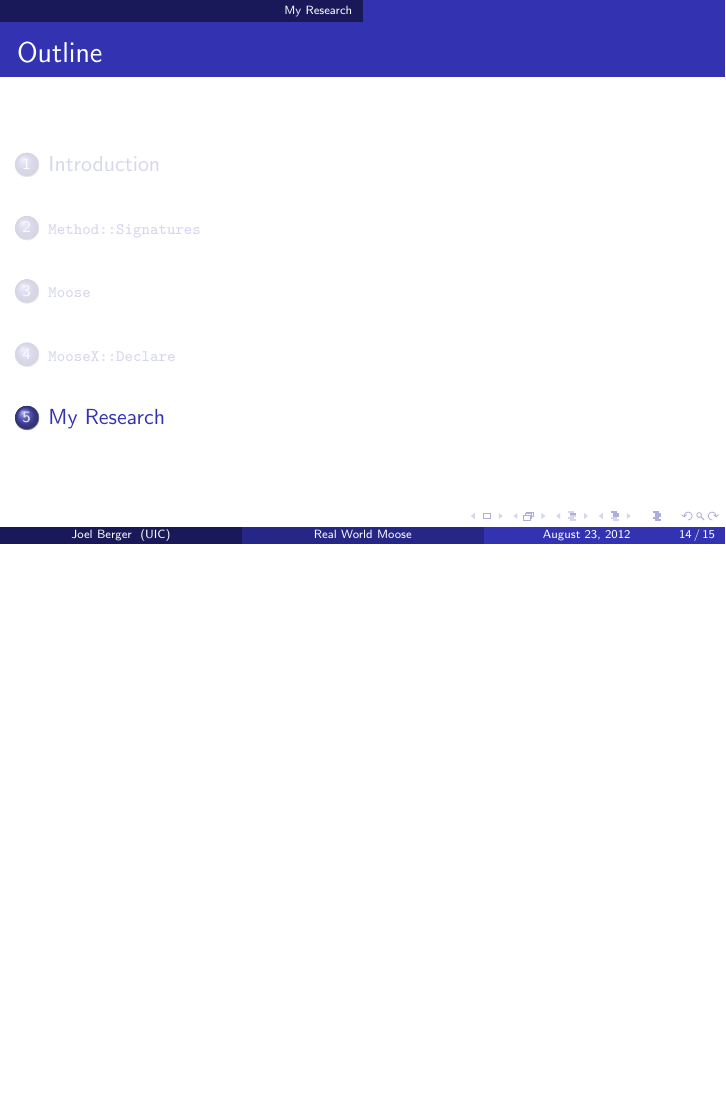
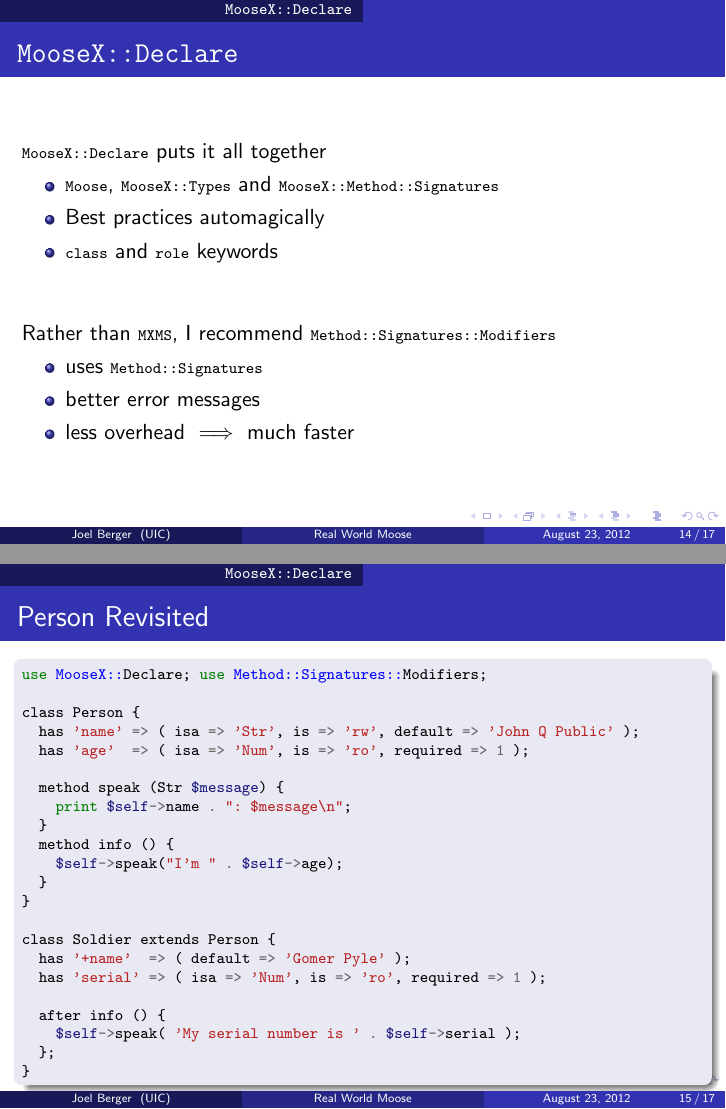
Before and after one commit to jberger/WCpm-Moose-Talk, LaTeX slides (main.tex, which reads mxd/person.tex): page 14 of 15 before the commit and pages 14 and 15 of 17 after it, the two joined at a grey line, the shorter picture padded with empty space. Compiled offline with pdfLaTeX.

Commit message:
Added MX::D content and introduction slide

```diff
--- a/main.tex
+++ b/main.tex
@@ -6,6 +6,7 @@
 \usepackage{tikz}
 \usetikzlibrary{trees}
 \usepackage{url}
+\usepackage{graphicx}
 
 \usepackage{pygments}
 \usepackage{graphicx}
@@ -45,3 +56,6 @@
+    \item declare methods
+    \item solve differential equations (!)
+  \end{itemize}
 \end{frame}
 
 \section{\code{Method::Signatures}}
@@ -139,7 +165,23 @@ A simple method \ldots
 \section{\code{MooseX::Declare}}
 
 \begin{frame}{\texttt{MooseX::Declare}}
+  \code{MooseX::Declare} puts it all together
+  \begin{itemize}
+    \item \code{Moose}, \code{MooseX::Types} and \code{MooseX::Method::Signatures}
+    \item Best practices automagically
+    \item \code{class} and \code{role} keywords
+  \end{itemize}
+  \vfill
+  Rather than \code{MXMS}, I recommend \code{Method::Signatures::Modifiers}
+    \begin{itemize}
+      \item uses \code{Method::Signatures}
+      \item better error messages
+      \item less overhead $\implies$ much faster
+    \end{itemize}
+\end{frame}
 
+\begin{frame}{Person Revisited}
+  \inputcode{mxd/person}
 \end{frame}
 
 \section{My Research}
--- /dev/null
+++ b/mxd/person.tex
@@ -0,0 +1,24 @@
+\begin{Verbatim}[commandchars=\\\{\}]
+\PY{k}{use} \PY{n+nn}{MooseX::}\PY{n}{Declare}\PY{p}{;} \PY{k}{use} \PY{n+nn}{Method::}\PY{n+nn}{Signatures::}\PY{n}{Modifiers}\PY{p}{;}
+
+\PY{n}{class} \PY{n}{Person} \PY{p}{\PYZob{}}
+  \PY{n}{has} \PY{l+s}{'name'} \PY{o}{=}\PY{o}{>} \PY{p}{(} \PY{n}{isa} \PY{o}{=}\PY{o}{>} \PY{l+s}{'Str'}\PY{p}{,} \PY{n}{is} \PY{o}{=}\PY{o}{>} \PY{l+s}{'rw'}\PY{p}{,} \PY{n}{default} \PY{o}{=}\PY{o}{>} \PY{l+s}{'John Q Public'} \PY{p}{)}\PY{p}{;}
+  \PY{n}{has} \PY{l+s}{'age'}  \PY{o}{=}\PY{o}{>} \PY{p}{(} \PY{n}{isa} \PY{o}{=}\PY{o}{>} \PY{l+s}{'Num'}\PY{p}{,} \PY{n}{is} \PY{o}{=}\PY{o}{>} \PY{l+s}{'ro'}\PY{p}{,} \PY{n}{required} \PY{o}{=}\PY{o}{>} \PY{l+m+mi}{1} \PY{p}{)}\PY{p}{;}
+
+  \PY{n}{method} \PY{n}{speak} \PY{p}{(}\PY{n}{Str} \PY{n+nv}{\PYZdl{}}\PY{n+nv}{message}\PY{p}{)} \PY{p}{\PYZob{}}
+    \PY{k}{print} \PY{n+nv}{\PYZdl{}}\PY{n+nv}{self}\PY{o}{-}\PY{o}{>}\PY{n}{name} \PY{o}{.} \PY{l+s}{": \PYZdl{}message\PYZbs{}n"}\PY{p}{;}
+  \PY{p}{\PYZcb{}}
+  \PY{n}{method} \PY{n}{info} \PY{p}{(}\PY{p}{)} \PY{p}{\PYZob{}}
+    \PY{n+nv}{\PYZdl{}}\PY{n+nv}{self}\PY{o}{-}\PY{o}{>}\PY{n}{speak}\PY{p}{(}\PY{l+s}{"I'm "} \PY{o}{.} \PY{n+nv}{\PYZdl{}}\PY{n+nv}{self}\PY{o}{-}\PY{o}{>}\PY{n}{age}\PY{p}{)}\PY{p}{;}
+  \PY{p}{\PYZcb{}}
+\PY{p}{\PYZcb{}}
+
+\PY{n}{class} \PY{n}{Soldier} \PY{n}{extends} \PY{n}{Person} \PY{p}{\PYZob{}}
+  \PY{n}{has} \PY{l+s}{'+name'}  \PY{o}{=}\PY{o}{>} \PY{p}{(} \PY{n}{default} \PY{o}{=}\PY{o}{>} \PY{l+s}{'Gomer Pyle'} \PY{p}{)}\PY{p}{;}
+  \PY{n}{has} \PY{l+s}{'serial'} \PY{o}{=}\PY{o}{>} \PY{p}{(} \PY{n}{isa} \PY{o}{=}\PY{o}{>} \PY{l+s}{'Num'}\PY{p}{,} \PY{n}{is} \PY{o}{=}\PY{o}{>} \PY{l+s}{'ro'}\PY{p}{,} \PY{n}{required} \PY{o}{=}\PY{o}{>} \PY{l+m+mi}{1} \PY{p}{)}\PY{p}{;}
+
+  \PY{n}{after} \PY{n}{info} \PY{p}{(}\PY{p}{)} \PY{p}{\PYZob{}}
+    \PY{n+nv}{\PYZdl{}}\PY{n+nv}{self}\PY{o}{-}\PY{o}{>}\PY{n}{speak}\PY{p}{(} \PY{l+s}{'My serial number is '} \PY{o}{.} \PY{n+nv}{\PYZdl{}}\PY{n+nv}{self}\PY{o}{-}\PY{o}{>}\PY{n}{serial} \PY{p}{)}\PY{p}{;}
+  \PY{p}{\PYZcb{}}\PY{p}{;}
+\PY{p}{\PYZcb{}}
+\end{Verbatim}
```
Also changed, not shown: moose/best-practices.tex (added, +14 -0 lines), xkcd-519.png (added), main.tex (22 more changed lines), 3 other files.
